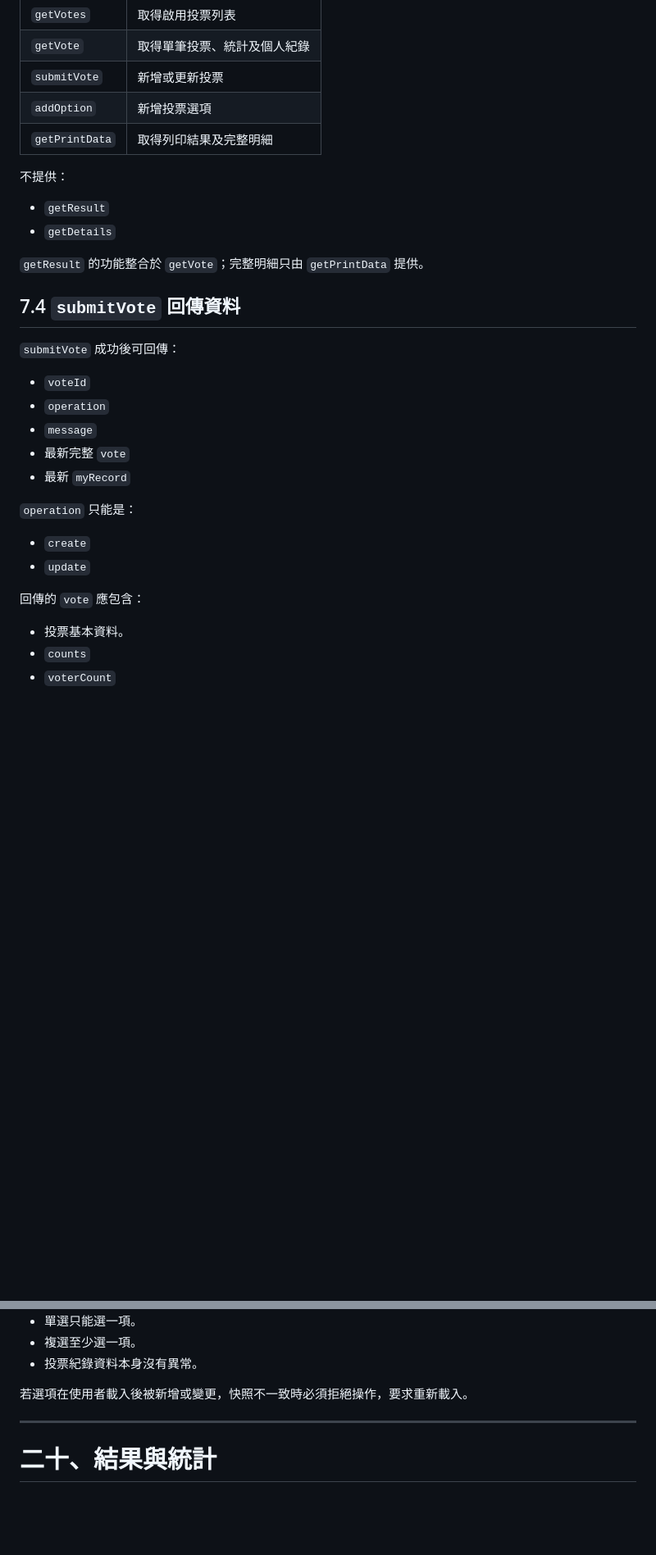
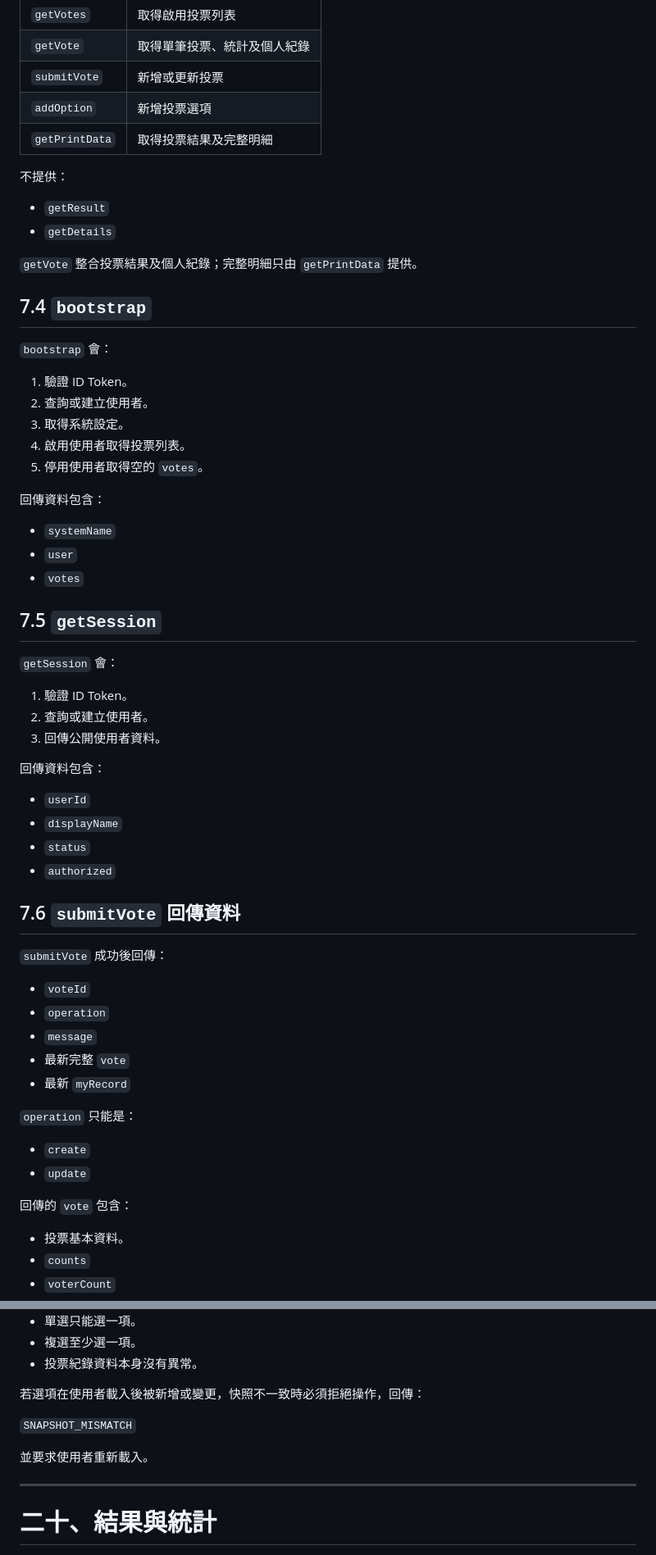
Before and after one commit to asdf80730/heart-led-voting, a Markdown page: readme.md, 2 parts joined by grey strips. Shown at 82% size. Rendered like a GitHub page; blank space fills up the shorter version.

```diff
--- a/readme.md
+++ b/readme.md
@@ -392,18 +426,49 @@ LIFF Endpoint URL 必須是 GitHub Pages，例如：
 | `getVote` | 取得單筆投票、統計及個人紀錄 |
 | `submitVote` | 新增或更新投票 |
 | `addOption` | 新增投票選項 |
-| `getPrintData` | 取得列印結果及完整明細 |
+| `getPrintData` | 取得投票結果及完整明細 |
 
 不提供：
 
 - `getResult`
 - `getDetails`
 
-`getResult` 的功能整合於 `getVote`；完整明細只由 `getPrintData` 提供。
+`getVote` 整合投票結果及個人紀錄；完整明細只由 `getPrintData` 提供。
 
-## 7.4 `submitVote` 回傳資料
+## 7.4 `bootstrap`
 
-`submitVote` 成功後可回傳：
+`bootstrap` 會：
+
+1. 驗證 ID Token。
+2. 查詢或建立使用者。
+3. 取得系統設定。
+4. 啟用使用者取得投票列表。
+5. 停用使用者取得空的 `votes`。
+
+回傳資料包含：
+
+- `systemName`
+- `user`
+- `votes`
+
+## 7.5 `getSession`
+
+`getSession` 會：
+
+1. 驗證 ID Token。
+2. 查詢或建立使用者。
+3. 回傳公開使用者資料。
+
+回傳資料包含：
+
+- `userId`
+- `displayName`
+- `status`
+- `authorized`
+
+## 7.6 `submitVote` 回傳資料
+
+`submitVote` 成功後回傳：
 
 - `voteId`
 - `operation`
@@ -416,7 +481,7 @@ LIFF Endpoint URL 必須是 GitHub Pages，例如：
 - `create`
 - `update`
 
-回傳的 `vote` 應包含：
+回傳的 `vote` 包含：
 
 - 投票基本資料。
 - `counts`
@@ -835,7 +958,11 @@ Proxy 不負責：
 - 複選至少選一項。
 - 投票紀錄資料本身沒有異常。
 
-若選項在使用者載入後被新增或變更，快照不一致時必須拒絕操作，要求重新載入。
+若選項在使用者載入後被新增或變更，快照不一致時必須拒絕操作，回傳：
+
+`SNAPSHOT_MISMATCH`
+
+並要求使用者重新載入。
 
 ---
 
```
Also changed, not shown: other parts of readme.md (+184 -35 lines).
